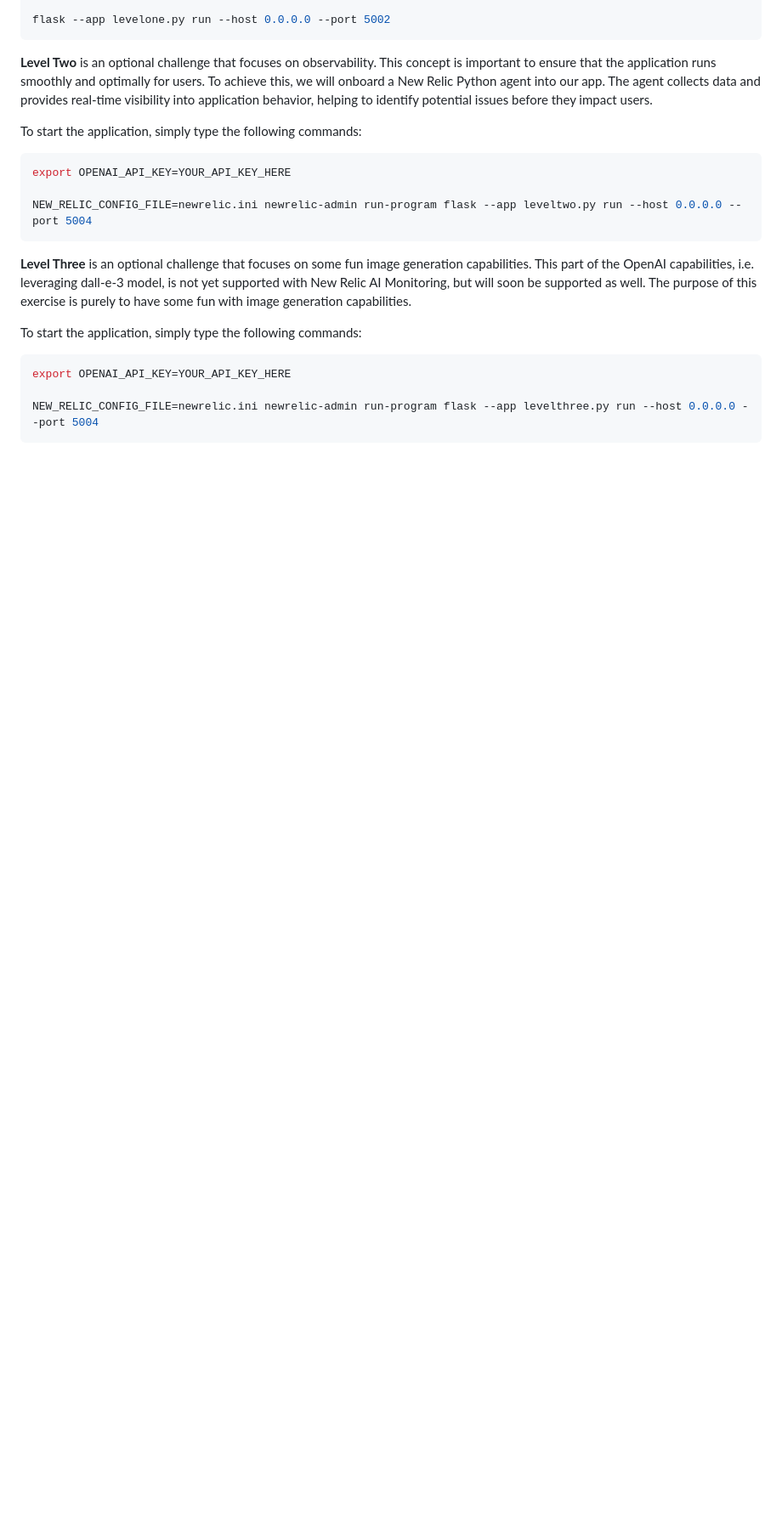
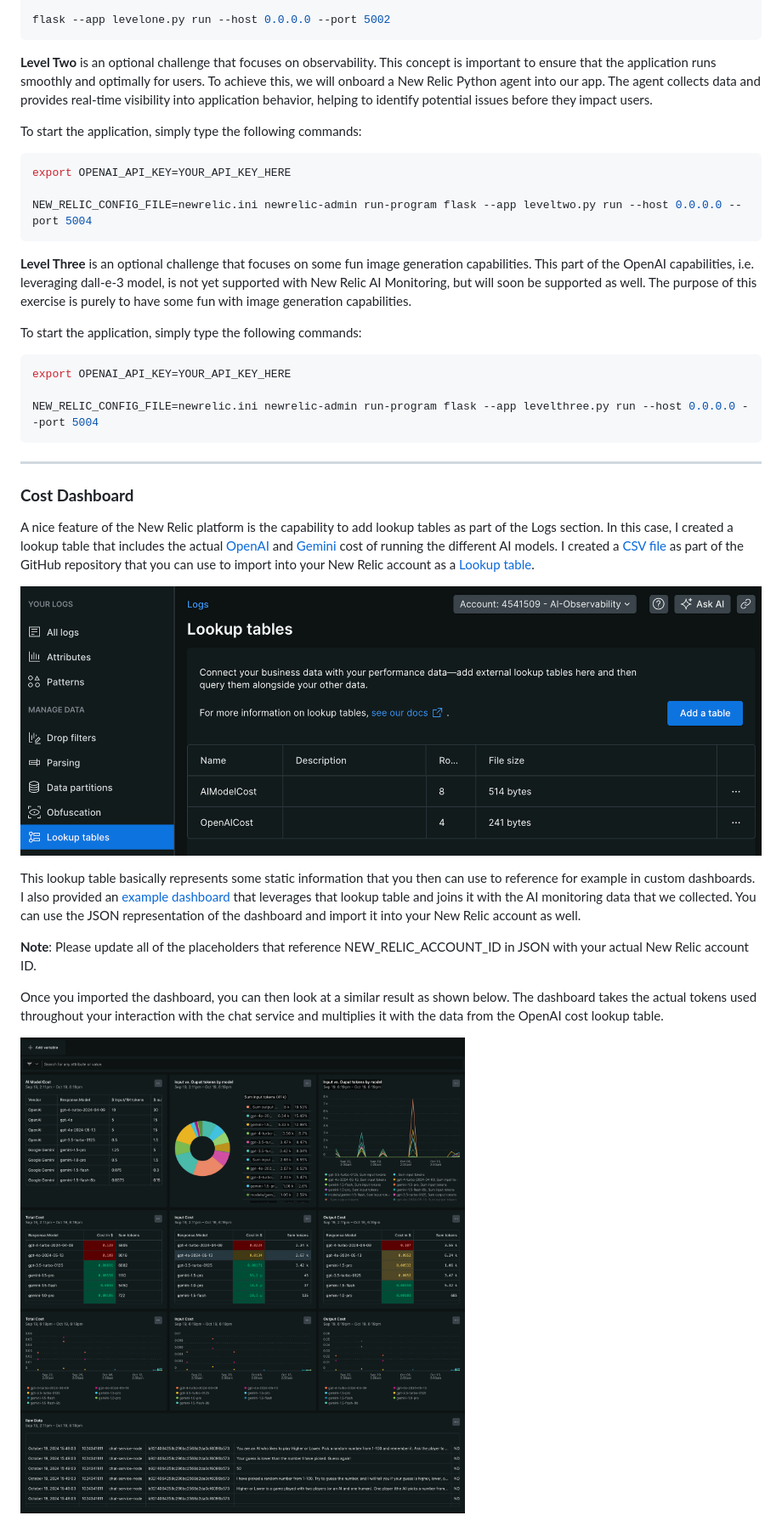
Before and after one commit to zmrfzn/python-flask-ai-monitoring, a Markdown page: README.md, the part around the change. Shown: that part at 85% size. GitHub-like rendering; pictures changed too: ai-cost-dashboard.png (added), lookup-table.png (added); blank space fills up the shorter version.

Commit message:
Minor updates
Signed-off-by: Harry Kimpel <harrykimpel@hotmail.com>

````diff
--- a/README.md
+++ b/README.md
@@ -61,3 +61,19 @@ export OPENAI_API_KEY=YOUR_API_KEY_HERE
 
 NEW_RELIC_CONFIG_FILE=newrelic.ini newrelic-admin run-program flask --app levelthree.py run --host 0.0.0.0 --port 5004
 ```
+
+---
+
+### **Cost Dashboard**
+
+A nice feature of the New Relic platform is the capability to add lookup tables as part of the Logs section. In this case, I created a lookup table that includes the actual [OpenAI](https://openai.com/api/pricing/) and [Gemini](https://ai.google.dev/pricing) cost of running the different AI models. I created a [CSV file](./lookup-table-model-cost.csv) as part of the GitHub repository that you can use to import into your New Relic account as a [Lookup table](https://docs.newrelic.com/docs/nrql/using-nrql/lookups/).
+
+![lookup table](./lookup-table.png)
+
+This lookup table basically represents some static information that you then can use to reference for example in custom dashboards. I also provided an [example dashboard](./dashboard.json) that leverages that lookup table and joins it with the AI monitoring data that we collected. You can use the JSON representation of the dashboard and import it into your New Relic account as well.
+
+**Note**: Please update all of the placeholders that reference NEW_RELIC_ACCOUNT_ID in JSON with your actual New Relic account ID.
+
+Once you imported the dashboard, you can then look at a similar result as shown below. The dashboard takes the actual tokens used throughout your interaction with the chat service and multiplies it with the data from the OpenAI cost lookup table.
+
+![ai cost dashboard](./ai-cost-dashboard.png)
````
